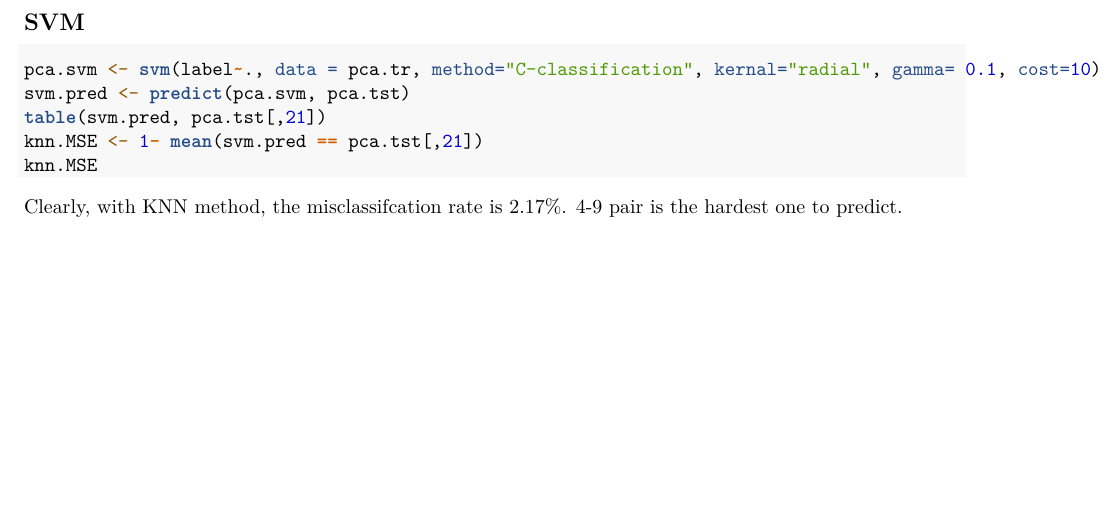
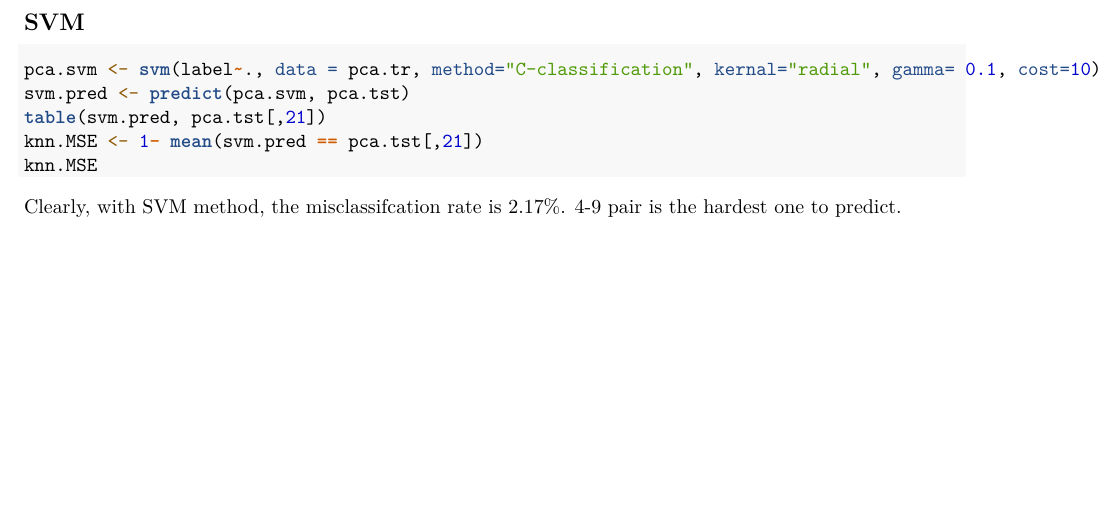
Before and after one commit to stat-learning/group-6, an R Markdown document (pca.Rmd): part of page 5 of 5, cut so that both start at the same text. Rendered offline with R 4.5, knitr and Pandoc, then LaTeX, with nearby package versions; the code chunks are not run, so their results and figures are left out.

Commit message:
correction

````diff
--- a/pca.Rmd
+++ b/pca.Rmd
@@ -343,4 +343,4 @@ table(svm.pred, pca.tst[,21])
 knn.MSE <- 1- mean(svm.pred == pca.tst[,21])
 knn.MSE
 ```
-Clearly, with KNN method, the misclassifcation rate is 2.17%. 4-9 pair is the hardest one to predict.
+Clearly, with SVM method, the misclassifcation rate is 2.17%. 4-9 pair is the hardest one to predict.
````
